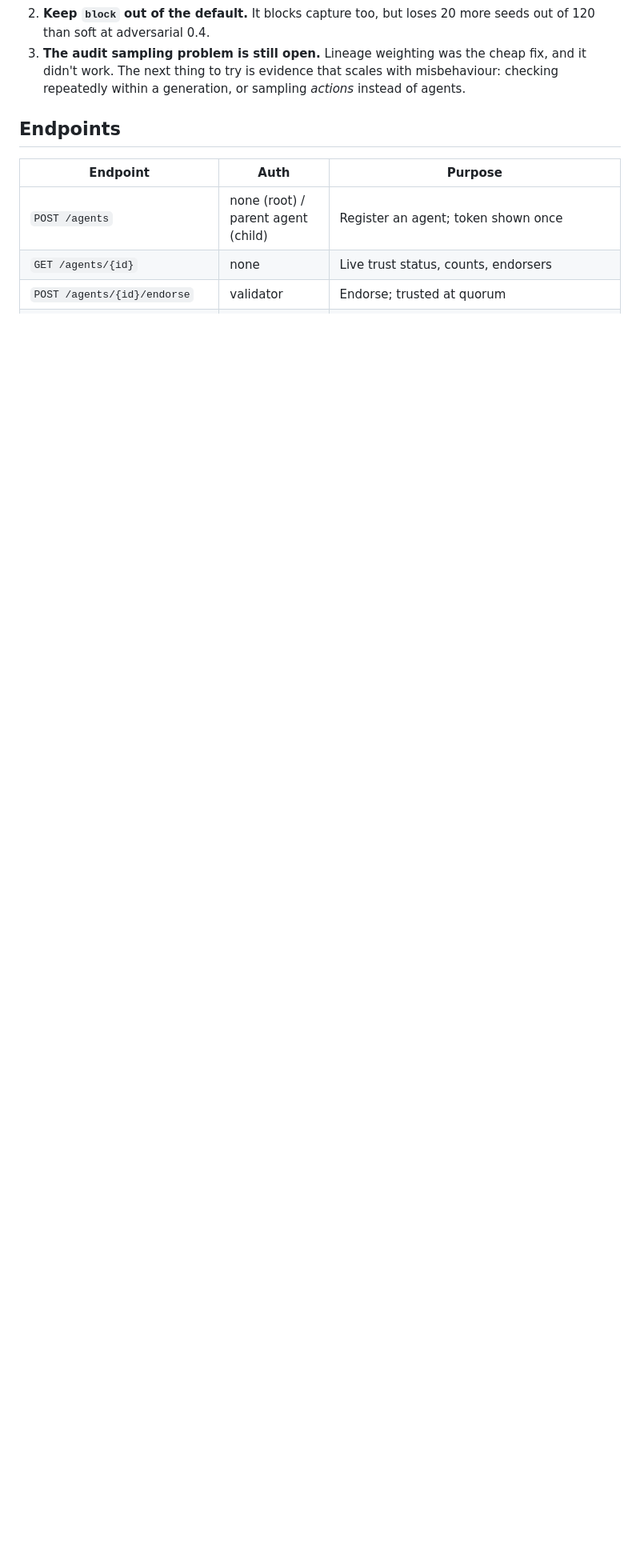
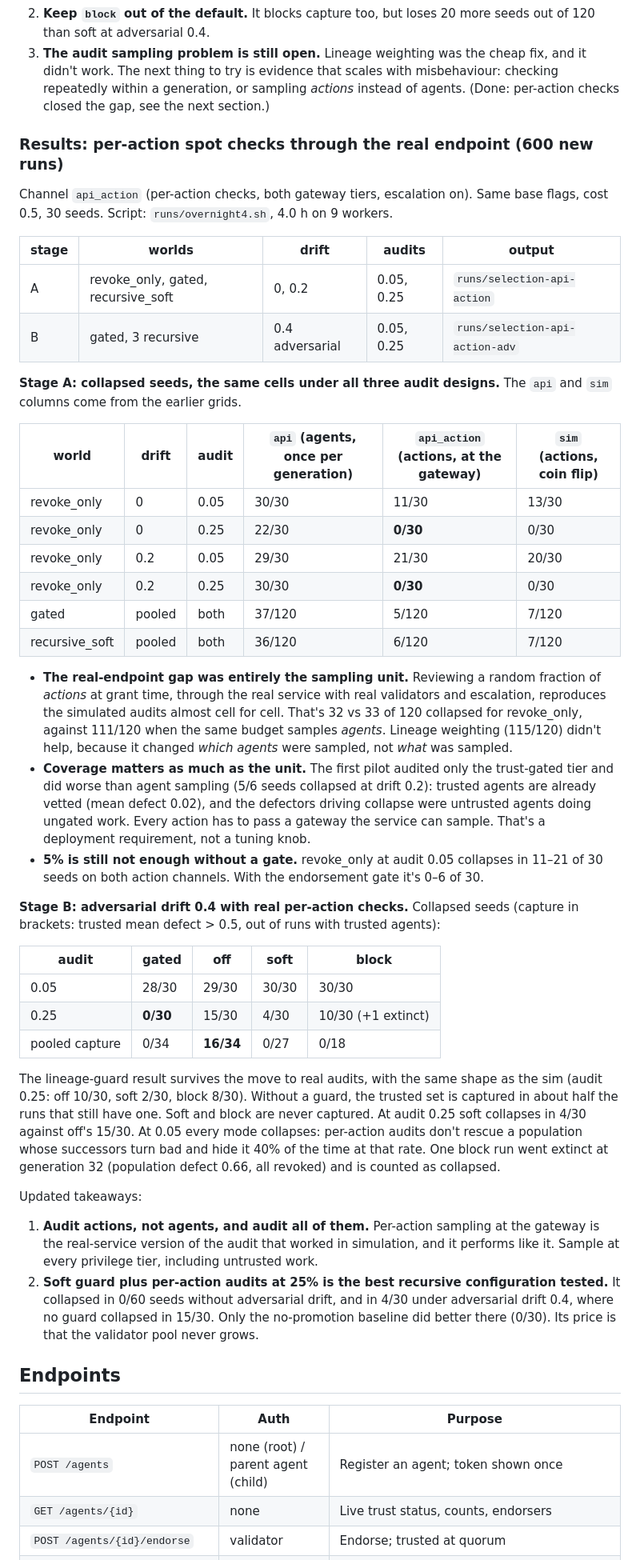
Before and after one commit to 2023EvanZ/quorumgraph, a Markdown page: README.md, the part around one of its changes. Shown at 80% size. Drawn GitHub-style; blank space fills up the shorter version.

```diff
--- a/README.md
+++ b/README.md
@@ -628,6 +654,69 @@ Updated takeaways:
 3. **The audit sampling problem is still open.** Lineage weighting was the cheap fix, and
    it didn't work. The next thing to try is evidence that scales with misbehaviour:
    checking repeatedly within a generation, or sampling *actions* instead of agents.
+   (Done: per-action checks closed the gap, see the next section.)
+
+### Results: per-action spot checks through the real endpoint (600 new runs)
+
+Channel `api_action` (per-action checks, both gateway tiers, escalation on). Same base
+flags, cost 0.5, 30 seeds. Script: `runs/overnight4.sh`, 4.0 h on 9 workers.
+
+| stage | worlds | drift | audits | output |
+|---|---|---|---|---|
+| A | revoke_only, gated, recursive_soft | 0, 0.2 | 0.05, 0.25 | `runs/selection-api-action` |
+| B | gated, 3 recursive | 0.4 adversarial | 0.05, 0.25 | `runs/selection-api-action-adv` |
+
+**Stage A: collapsed seeds, the same cells under all three audit designs.** The `api` and
+`sim` columns come from the earlier grids.
+
+| world | drift | audit | `api` (agents, once per generation) | `api_action` (actions, at the gateway) | `sim` (actions, coin flip) |
+|---|---|---|---|---|---|
+| revoke_only | 0 | 0.05 | 30/30 | 11/30 | 13/30 |
+| revoke_only | 0 | 0.25 | 22/30 | **0/30** | 0/30 |
+| revoke_only | 0.2 | 0.05 | 29/30 | 21/30 | 20/30 |
+| revoke_only | 0.2 | 0.25 | 30/30 | **0/30** | 0/30 |
+| gated | pooled | both | 37/120 | 5/120 | 7/120 |
+| recursive_soft | pooled | both | 36/120 | 6/120 | 7/120 |
+
+- **The real-endpoint gap was entirely the sampling unit.** Reviewing a random fraction of
+  *actions* at grant time, through the real service with real validators and escalation,
+  reproduces the simulated audits almost cell for cell. That's 32 vs 33 of 120 collapsed
+  for revoke_only, against 111/120 when the same budget samples *agents*. Lineage
+  weighting (115/120) didn't help, because it changed *which agents* were sampled, not
+  *what* was sampled.
+- **Coverage matters as much as the unit.** The first pilot audited only the trust-gated
+  tier and did worse than agent sampling (5/6 seeds collapsed at drift 0.2): trusted agents
+  are already vetted (mean defect 0.02), and the defectors driving collapse were untrusted
+  agents doing ungated work. Every action has to pass a gateway the service can sample.
+  That's a deployment requirement, not a tuning knob.
+- **5% is still not enough without a gate.** revoke_only at audit 0.05 collapses in 11–21
+  of 30 seeds on both action channels. With the endorsement gate it's 0–6 of 30.
+
+**Stage B: adversarial drift 0.4 with real per-action checks.** Collapsed seeds (capture
+in brackets: trusted mean defect > 0.5, out of runs with trusted agents):
+
+| audit | gated | off | soft | block |
+|---|---|---|---|---|
+| 0.05 | 28/30 | 29/30 | 30/30 | 30/30 |
+| 0.25 | **0/30** | 15/30 | 4/30 | 10/30 (+1 extinct) |
+| pooled capture | 0/34 | **16/34** | 0/27 | 0/18 |
+
+The lineage-guard result survives the move to real audits, with the same shape as the sim
+(audit 0.25: off 10/30, soft 2/30, block 8/30). Without a guard, the trusted set is captured
+in about half the runs that still have one. Soft and block are never captured. At audit 0.25
+soft collapses in 4/30 against off's 15/30. At 0.05 every mode collapses: per-action audits
+don't rescue a population whose successors turn bad and hide it 40% of the time at that
+rate. One block run went extinct at generation 32 (population defect 0.66, all revoked) and
+is counted as collapsed.
+
+Updated takeaways:
+1. **Audit actions, not agents, and audit all of them.** Per-action sampling at the
+   gateway is the real-service version of the audit that worked in simulation, and it
+   performs like it. Sample at every privilege tier, including untrusted work.
+2. **Soft guard plus per-action audits at 25% is the best recursive configuration
+   tested.** It collapsed in 0/60 seeds without adversarial drift, and in 4/30 under
+   adversarial drift 0.4, where no guard collapsed in 15/30. Only the no-promotion
+   baseline did better there (0/30). Its price is that the validator pool never grows.
 
 ## Endpoints
 
```
Also changed, not shown: other parts of README.md (+37 -10 lines), docs/adversarial_capture.png (added), 10 other files.
